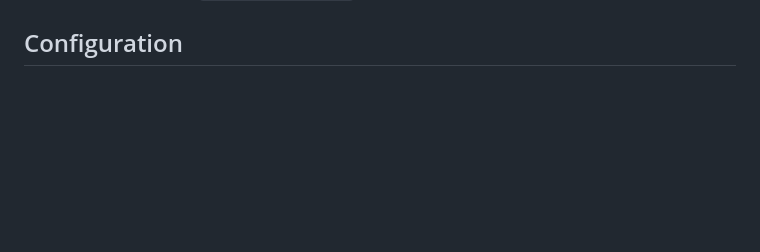
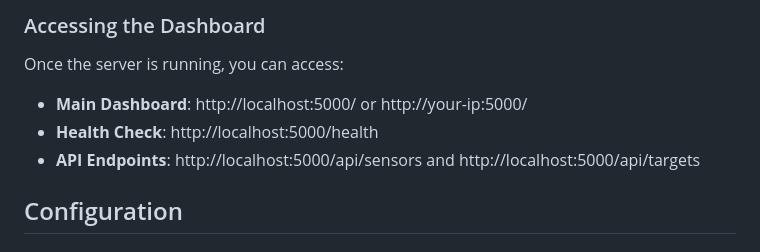
Before and after one commit to EGH455-Group16/uav_gcs_server, a Markdown page: README.md, the part around one of its changes. GitHub-like rendering; blank space fills up the shorter version.

```diff
--- a/README.md
+++ b/README.md
@@ -70,3 +113,9 @@ The server will start on `http://0.0.0.0:5000` and be accessible from any device
+### Accessing the Dashboard
+
+Once the server is running, you can access:
+- **Main Dashboard**: http://localhost:5000/ or http://your-ip:5000/
+- **Health Check**: http://localhost:5000/health
+- **API Endpoints**: http://localhost:5000/api/sensors and http://localhost:5000/api/targets
 
 ## Configuration
 
```
Also changed, not shown: other parts of README.md (+112 -15 lines).
